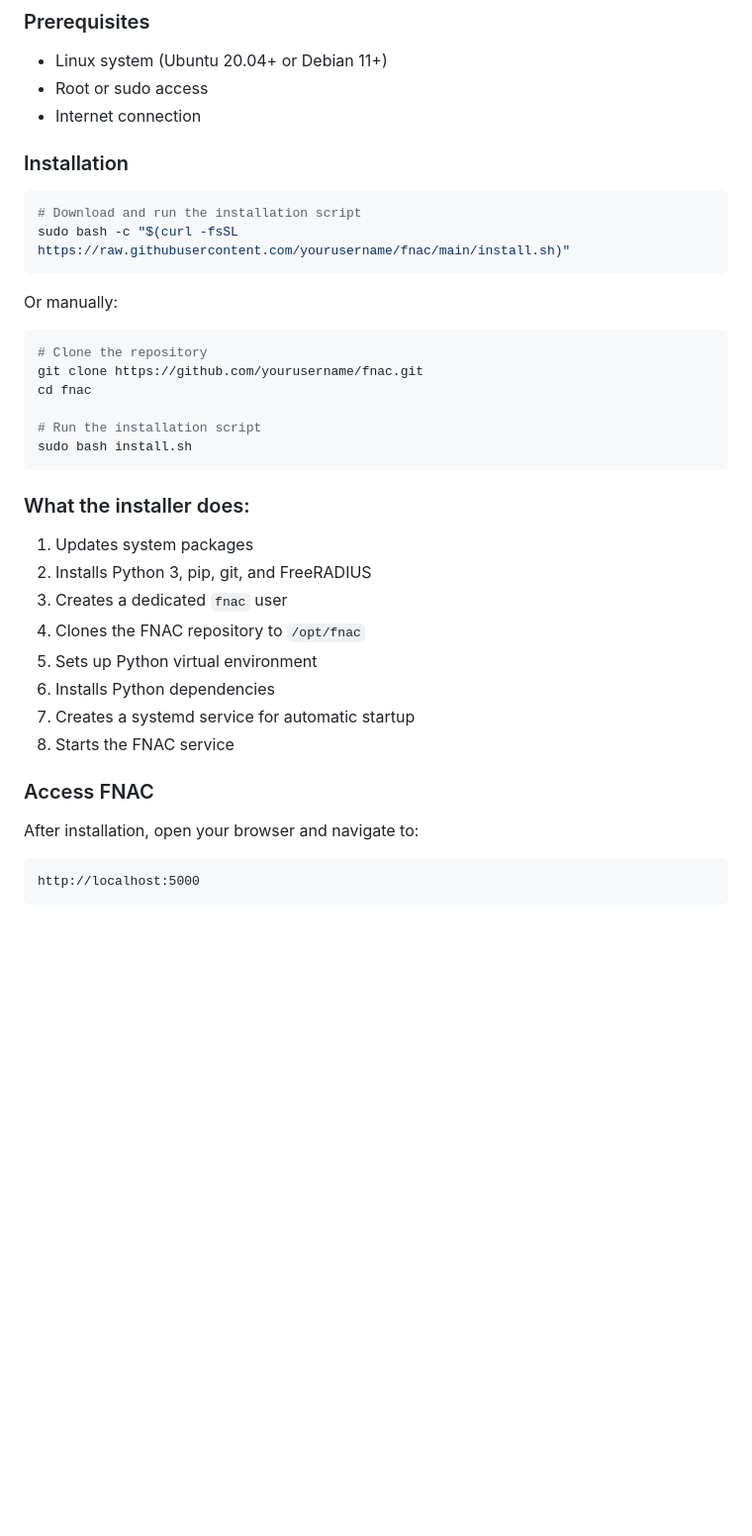
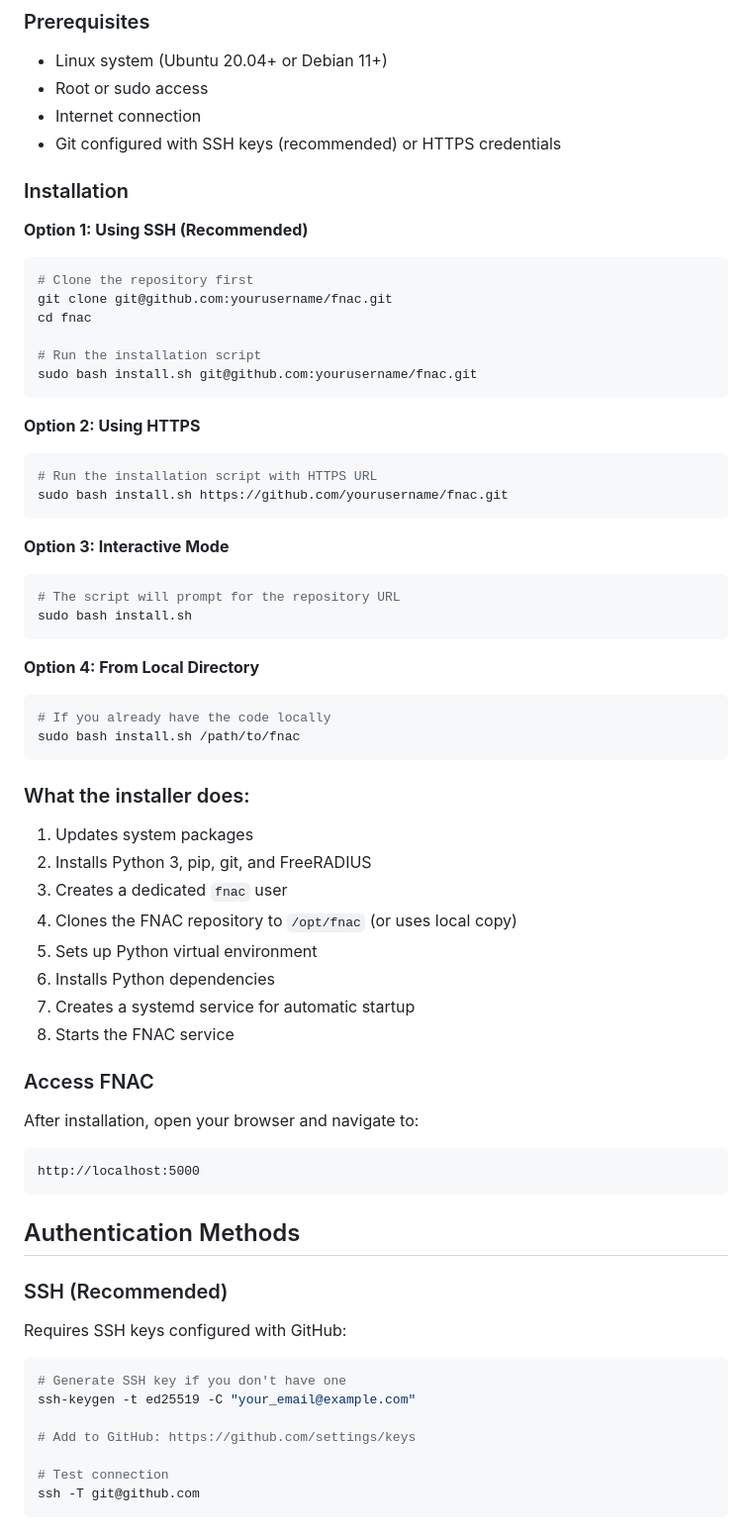
Before and after one commit to Coffee313/fnac, a Markdown page: INSTALL.md, the part around one of its changes. Shown at 99% size. GitHub-like rendering; blank space fills up the shorter version.

````diff
--- a/INSTALL.md
+++ b/INSTALL.md
@@ -6,30 +6,43 @@
 - Linux system (Ubuntu 20.04+ or Debian 11+)
 - Root or sudo access
 - Internet connection
+- Git configured with SSH keys (recommended) or HTTPS credentials
 
 ### Installation
 
+**Option 1: Using SSH (Recommended)**
 ```bash
-# Download and run the installation script
-sudo bash -c "$(curl -fsSL https://raw.githubusercontent.com/yourusername/fnac/main/install.sh)"
-```
-
-Or manually:
-
-```bash
-# Clone the repository
-git clone https://github.com/yourusername/fnac.git
+# Clone the repository first
+git clone git@github.com:yourusername/fnac.git
 cd fnac
 
 # Run the installation script
+sudo bash install.sh git@github.com:yourusername/fnac.git
+```
+
+**Option 2: Using HTTPS**
+```bash
+# Run the installation script with HTTPS URL
+sudo bash install.sh https://github.com/yourusername/fnac.git
+```
+
+**Option 3: Interactive Mode**
+```bash
+# The script will prompt for the repository URL
 sudo bash install.sh
+```
+
+**Option 4: From Local Directory**
+```bash
+# If you already have the code locally
+sudo bash install.sh /path/to/fnac
 ```
 
 ### What the installer does:
 1. Updates system packages
 2. Installs Python 3, pip, git, and FreeRADIUS
 3. Creates a dedicated `fnac` user
-4. Clones the FNAC repository to `/opt/fnac`
+4. Clones the FNAC repository to `/opt/fnac` (or uses local copy)
 5. Sets up Python virtual environment
 6. Installs Python dependencies
 7. Creates a systemd service for automatic startup
@@ -40,3 +53,19 @@ sudo bash install.sh
 After installation, open your browser and navigate to:
 ```
 http://localhost:5000
+```
+
+## Authentication Methods
+
+### SSH (Recommended)
+Requires SSH keys configured with GitHub:
+```bash
+# Generate SSH key if you don't have one
+ssh-keygen -t ed25519 -C "your_email@example.com"
+
+# Add to GitHub: https://github.com/settings/keys
+
+# Test connection
+ssh -T git@github.com
+```
+
````
Also changed, not shown: other parts of INSTALL.md (+14 -0 lines).
